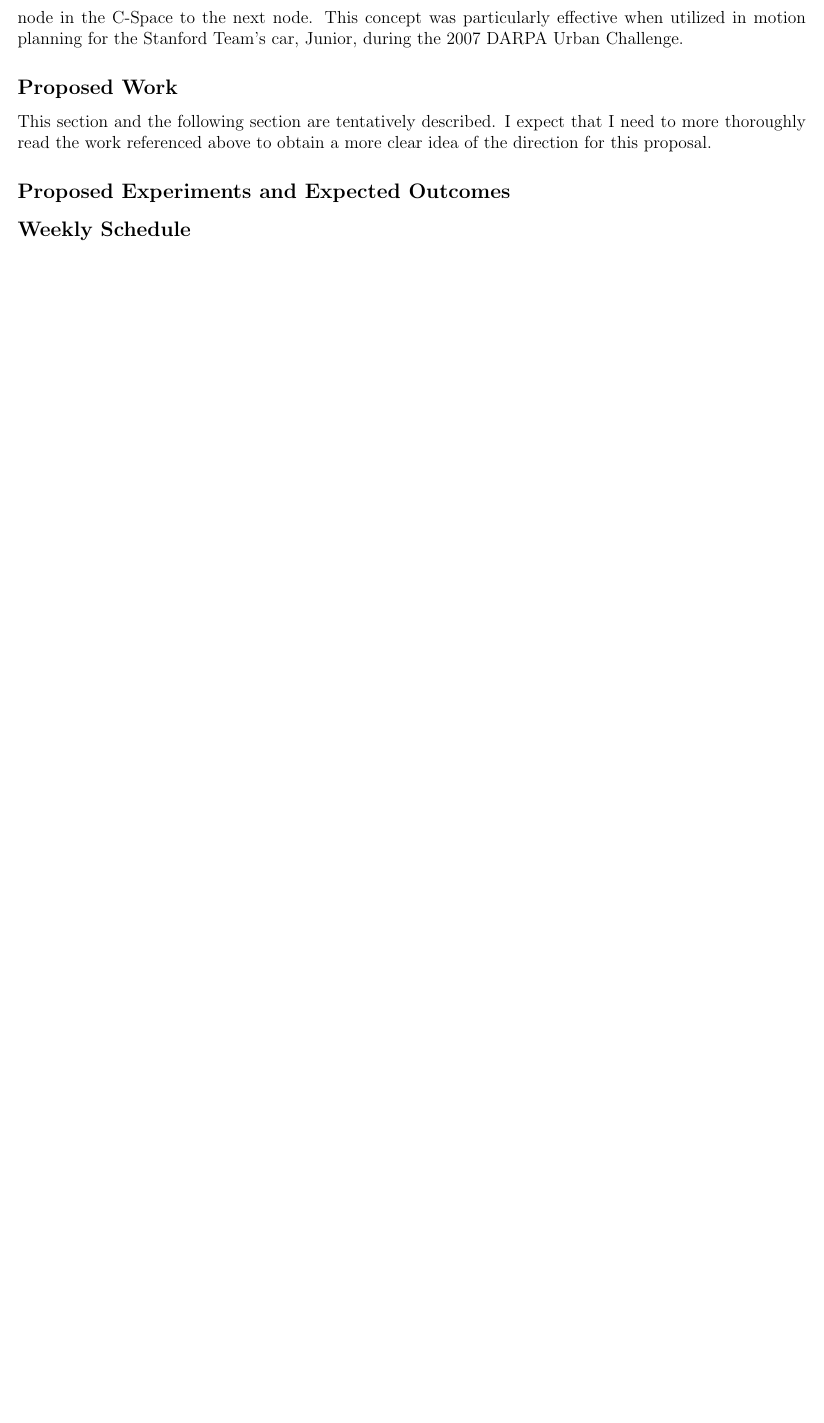
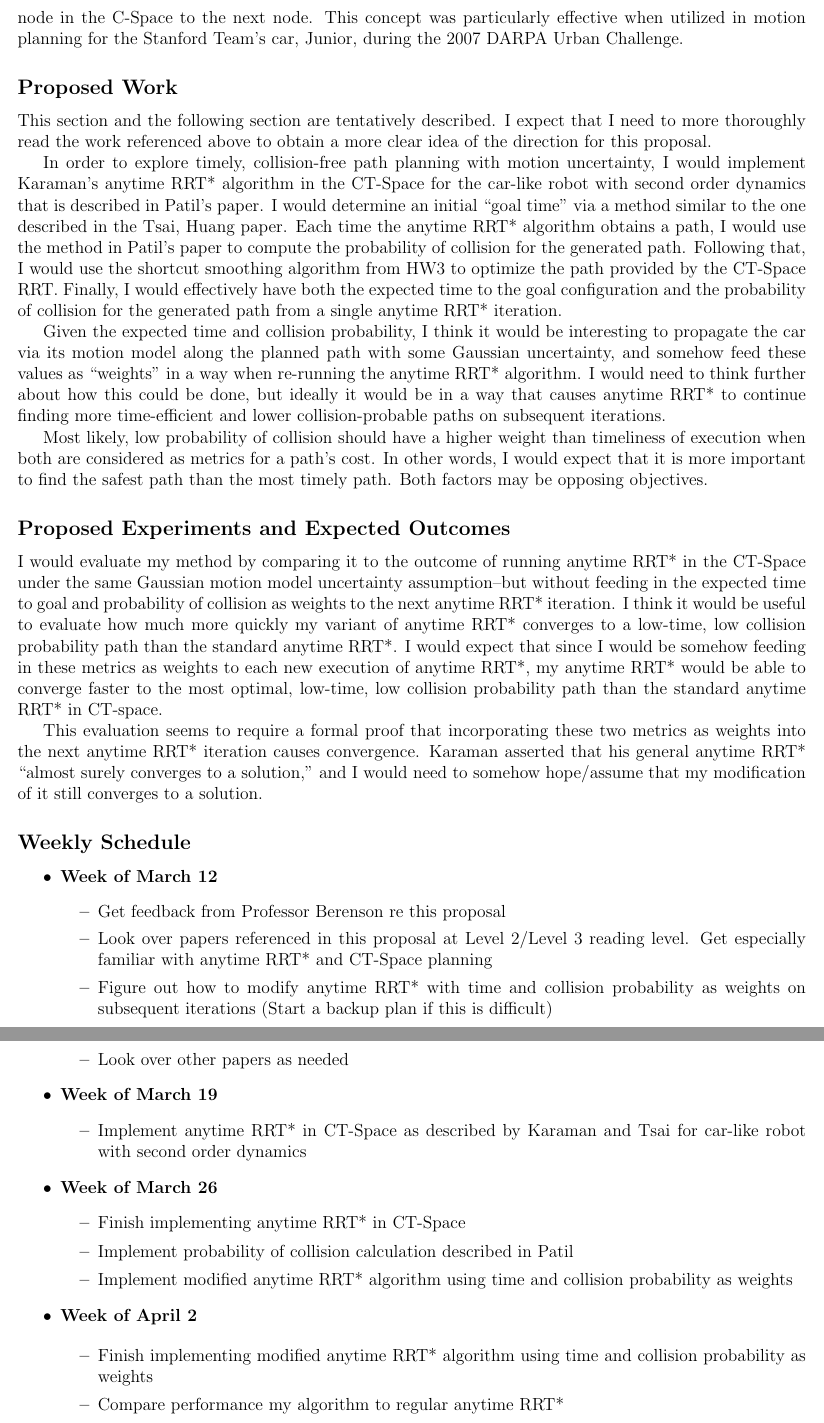
Before and after one commit to ajaayc/Probability-of-Collision-for-Safe-Planning, a LaTeX document (proposal/proposal.tex): part of page 2 of 2 before the commit and two parts of pages 2 and 3 of 3 after it, the two joined at a grey line, cut so that both start at the same text, the shorter picture padded with empty space. Compiled offline with pdfLaTeX.

Commit message:
proposal draft complete

```diff
--- a/proposal/proposal.tex
+++ b/proposal/proposal.tex
@@ -28,6 +28,40 @@ This proposal seeks to explore any-time motion planning for autonomous vehicles
 \subsection*{Proposed Work}
 This section and the following section are tentatively described. I expect that I need to more thoroughly read the work referenced above to obtain a more clear idea of the direction for this proposal.
 
+In order to explore timely, collision-free path planning with motion uncertainty, I would implement Karaman's anytime RRT* algorithm in the CT-Space for the car-like robot with second order dynamics that is described in Patil's paper. I would determine an initial ``goal time'' via a method similar to the one described in the Tsai, Huang paper. Each time the anytime RRT* algorithm obtains a path, I would use the method in Patil's paper to compute the probability of collision for the generated path. Following that, I would use the shortcut smoothing algorithm from HW3 to optimize the path provided by the CT-Space RRT. Finally, I would effectively have both the expected time to the goal configuration and the probability of collision for the generated path from a single anytime RRT* iteration.
+
+Given the expected time and collision probability, I think it would be interesting to propagate the car via its motion model along the planned path with some Gaussian uncertainty, and somehow feed these values as ``weights'' in a way when re-running the anytime RRT* algorithm. I would need to think further about how this could be done, but ideally it would be in a way that causes anytime RRT* to continue finding more time-efficient and lower collision-probable paths on subsequent iterations.
+
+Most likely, low probability of collision should have a higher weight than timeliness of execution when both are considered as metrics for a path's cost. In other words, I would expect that it is more important to find the safest path than the most timely path. Both factors may be opposing objectives.
+
 \subsection*{Proposed Experiments and Expected Outcomes}
+I would evaluate my method by comparing it to the outcome of running anytime RRT* in the CT-Space under the same Gaussian motion model uncertainty assumption--but without feeding in the expected time to goal and probability of collision as weights to the next anytime RRT* iteration. I think it would be useful to evaluate how much more quickly my variant of anytime RRT* converges to a low-time, low collision probability path than the standard anytime RRT*. I would expect that since I would be somehow feeding in these metrics as weights to each new execution of anytime RRT*, my anytime RRT* would be able to converge faster to the most optimal, low-time, low collision probability path than the standard anytime RRT* in CT-space.
+
+This evaluation seems to require a formal proof that incorporating these two metrics as weights into the next anytime RRT* iteration causes convergence. Karaman asserted that his general anytime RRT* ``almost surely converges to a solution,'' and I would need to somehow hope/assume that my modification of it still converges to a solution.
 
 \subsection*{Weekly Schedule}
+\begin{itemize}
+\item \textbf{Week of March 12}
+  \begin{itemize}
+  \item Get feedback from Professor Berenson re this proposal
+  \item Look over papers referenced in this proposal at Level 2/Level 3 reading level. Get especially familiar with anytime RRT* and CT-Space planning
+  \item Figure out how to modify anytime RRT* with time and collision probability as weights on subsequent iterations (Start a backup plan if this is difficult)
+  \item Look over other papers as needed
+  \end{itemize}
+
+\item \textbf{Week of March 19}
+  \begin{itemize}
+  \item Implement anytime RRT* in CT-Space as described by Karaman and Tsai for car-like robot with second order dynamics
+  \end{itemize}
+\item \textbf{Week of March 26}
+  \begin{itemize}
+  \item Finish implementing anytime RRT* in CT-Space
+    \item Implement probability of collision calculation described in Patil
+    \item Implement modified anytime RRT* algorithm using time and collision probability as weights
+  \end{itemize}
+\item \textbf{Week of April 2}
+
+  \begin{itemize}
+  \item Finish implementing modified anytime RRT* algorithm using time and collision probability as weights
+    \item Compare performance my algorithm to regular anytime RRT*
+    \item Make Presentation
```
Also changed, not shown: proposal/proposal.pdf, proposal/proposal.tex (9 more changed lines).
